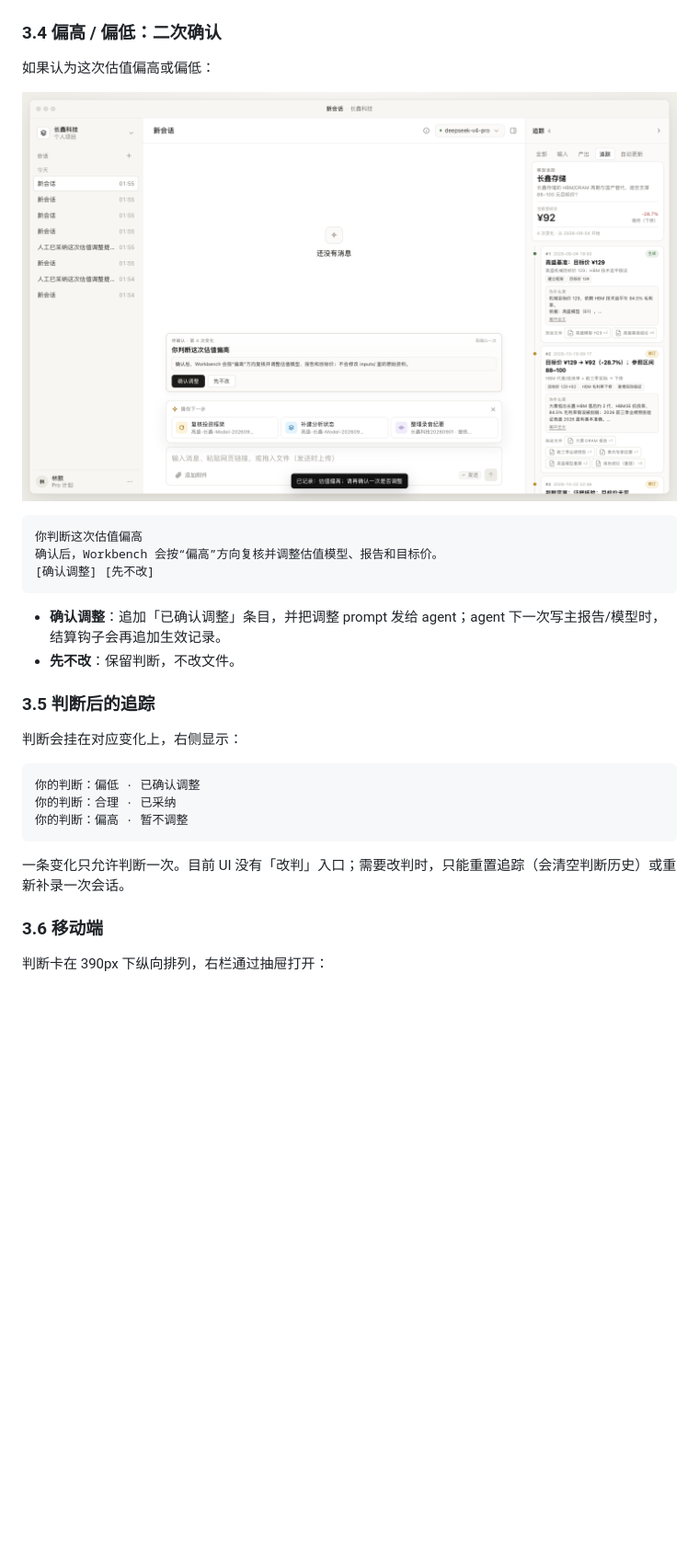
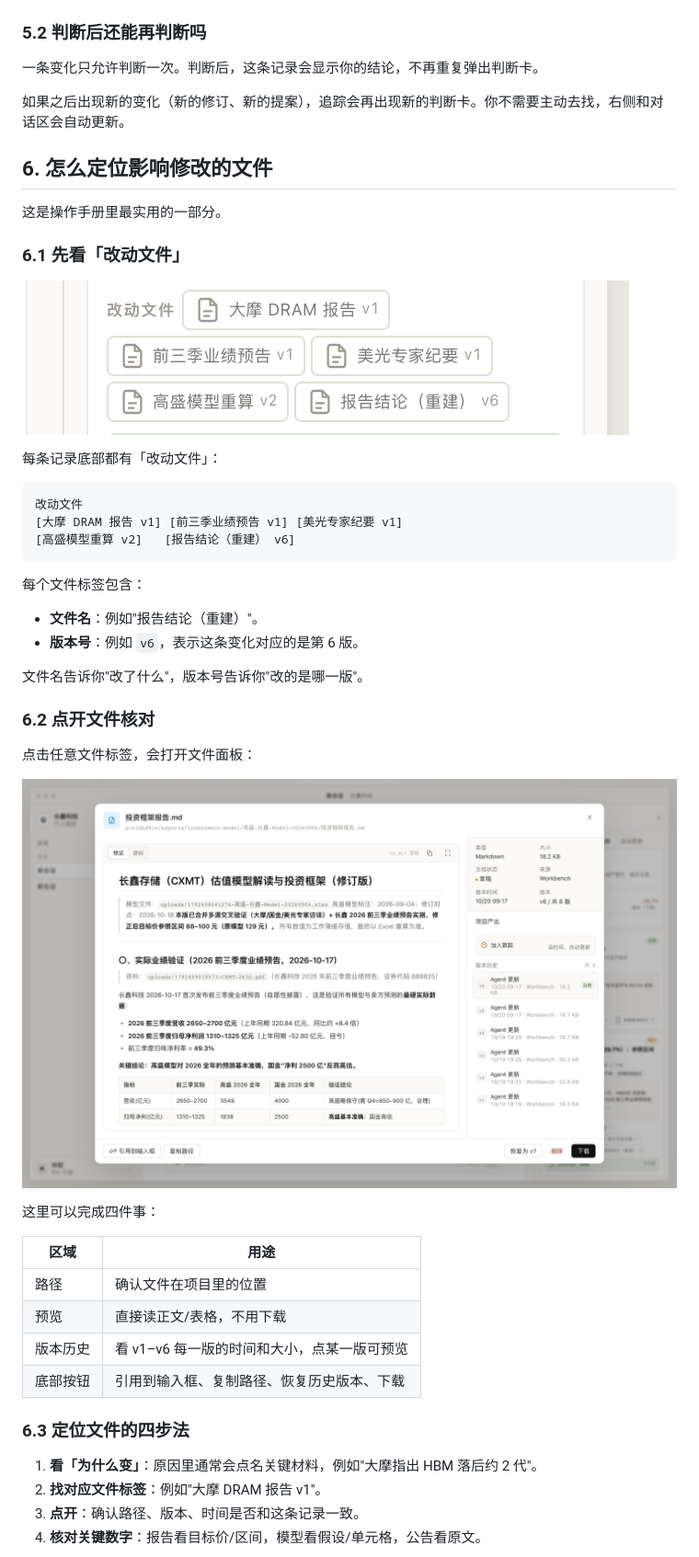
Before and after one commit to HFHL/pe_workbench2, a Markdown page: docs/model-trace-guide.md, the part around one of its changes. Shown at 92% size. GitHub-like rendering; pictures changed too: docs/ui-shots/trace-guide-08-open-file.png (added), docs/ui-shots/trace-guide-09-file-chips.png (added); blank space fills up the shorter version.

Commit message:
docs(trace): rewrite guide as a user-first operation manual

````diff
--- a/docs/model-trace-guide.md
+++ b/docs/model-trace-guide.md
@@ -92,33 +134,54 @@
 
 ![只记录判断](ui-shots/trace-guide-04-recorded.png)
 
-### 3.4 偏高 / 偏低：二次确认
+### 5.2 判断后还能再判断吗
 
-如果认为这次估值偏高或偏低：
+一条变化只允许判断一次。判断后，这条记录会显示你的结论，不再重复弹出判断卡。
 
-![二次确认调整](ui-shots/trace-guide-05-adjust.png)
+如果之后出现新的变化（新的修订、新的提案），追踪会再出现新的判断卡。你不需要主动去找，右侧和对话区会自动更新。
+
+## 6. 怎么定位影响修改的文件
+
+这是操作手册里最实用的一部分。
+
+### 6.1 先看「改动文件」
+
+![一条记录里的改动文件](ui-shots/trace-guide-09-file-chips.png)
+
+每条记录底部都有「改动文件」：
 
 ```text
-你判断这次估值偏高
-确认后，Workbench 会按“偏高”方向复核并调整估值模型、报告和目标价。
-[确认调整] [先不改]
+改动文件
+[大摩 DRAM 报告 v1] [前三季业绩预告 v1] [美光专家纪要 v1]
+[高盛模型重算 v2]   [报告结论（重建） v6]
 ```
 
-- **确认调整**：追加「已确认调整」条目，并把调整 prompt 发给 agent；agent 下一次写主报告/模型时，结算钩子会再追加生效记录。
-- **先不改**：保留判断，不改文件。
+每个文件标签包含：
 
-### 3.5 判断后的追踪
+- **文件名**：例如"报告结论（重建）"。
+- **版本号**：例如 `v6`，表示这条变化对应的是第 6 版。
 
-判断会挂在对应变化上，右侧显示：
+文件名告诉你"改了什么"，版本号告诉你"改的是哪一版"。
 
-```text
-你的判断：偏低 · 已确认调整
-你的判断：合理 · 已采纳
-你的判断：偏高 · 暂不调整
-```
+### 6.2 点开文件核对
 
-一条变化只允许判断一次。目前 UI 没有「改判」入口；需要改判时，只能重置追踪（会清空判断历史）或重新补录一次会话。
+点击任意文件标签，会打开文件面板：
 
-### 3.6 移动端
+![打开改动文件](ui-shots/trace-guide-08-open-file.png)
 
-判断卡在 390px 下纵向排列，右栏通过抽屉打开：
+这里可以完成四件事：
+
+| 区域 | 用途 |
+|---|---|
+| 路径 | 确认文件在项目里的位置 |
+| 预览 | 直接读正文/表格，不用下载 |
+| 版本历史 | 看 v1–v6 每一版的时间和大小，点某一版可预览 |
+| 底部按钮 | 引用到输入框、复制路径、恢复历史版本、下载 |
+
+### 6.3 定位文件的四步法
+
+1. **看「为什么变」**：原因里通常会点名关键材料，例如"大摩指出 HBM 落后约 2 代"。
+2. **找对应文件标签**：例如"大摩 DRAM 报告 v1"。
+3. **点开**：确认路径、版本、时间是否和这条记录一致。
+4. **核对关键数字**：报告看目标价/区间，模型看假设/单元格，公告看原文。
+
````
Also changed, not shown: other parts of docs/model-trace-guide.md (+243 -244 lines), docs/ui-shots/trace-guide-07-entry-files.png (added), 2 other files.
